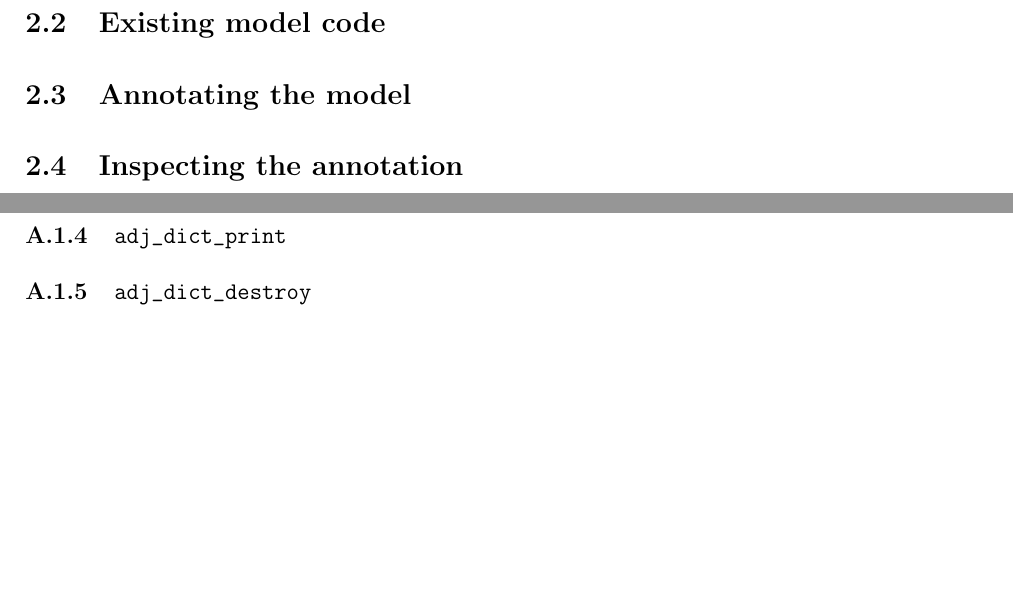
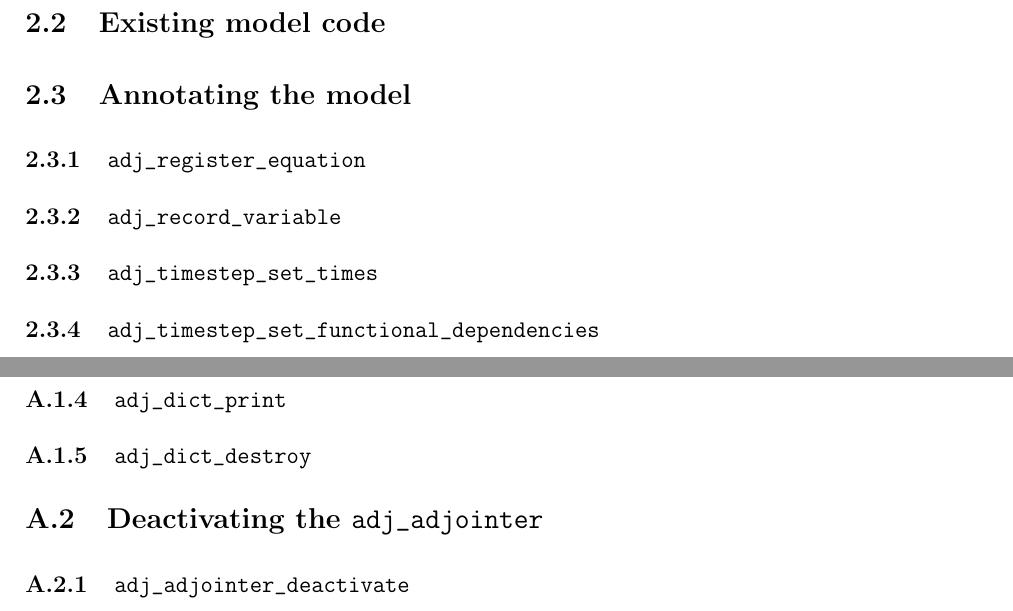
Before and after one commit to ju-liu/libadjoint, a LaTeX book (doc/manual/manual.tex, which reads doc/manual/annotation.tex, doc/manual/misc.tex): two parts of pages 16 and 29 of 36 before the commit and two parts of pages 16 and 31 of 38 after it, joined at a grey line, cut so that both start at the same text, the shorter picture padded with empty space. Compiled offline with pdfLaTeX.

```diff
--- a/doc/manual/annotation.tex
+++ b/doc/manual/annotation.tex
@@ -9,4 +9,7 @@
 \section{A simple example}
 \section{Existing model code}
 \section{Annotating the model}
-\section{Inspecting the annotation}
+\defapis{adj_register_equation}
+\defapis{adj_record_variable}
+\defapis{adj_timestep_set_times}
+\defapis{adj_timestep_set_functional_dependencies}
--- a/doc/manual/misc.tex
+++ b/doc/manual/misc.tex
@@ -5,3 +5,6 @@
 \defapis{adj_dict_find}
 \defapis{adj_dict_print}
 \defapis{adj_dict_destroy}
+
+\section{Deactivating the \adjointer}
+\defapis{adj_adjointer_deactivate}
```
Also changed, not shown: doc/manual/types.tex (+8 -0 lines), 1 other file.
